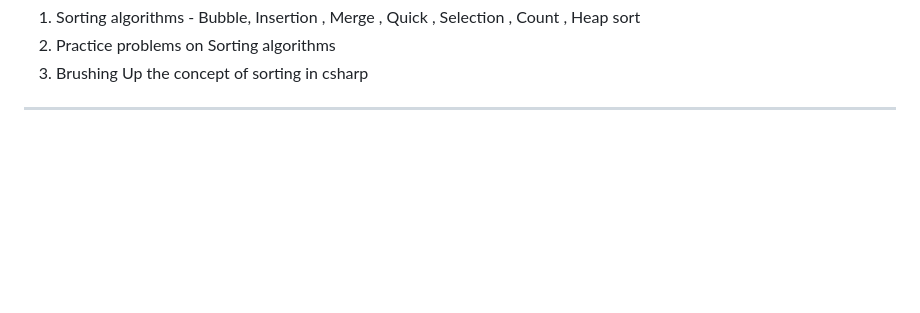
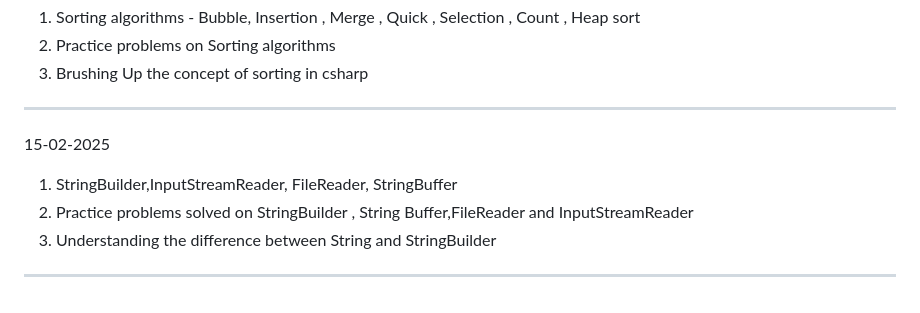
Before and after one commit to VanshitaKhantal/Bridgelabz_2384200235, a Markdown page: README.md, the part around the change. Drawn GitHub-style; blank space fills up the shorter version.

Commit message:
[Vanshita Khantal]Update. README.md file

```diff
--- a/README.md
+++ b/README.md
@@ -90,3 +90,9 @@
 2. Practice problems on Sorting algorithms
 3. Brushing Up the concept of sorting in csharp
 -----------------------------------------------------------------------------
+15-02-2025
+
+1. StringBuilder,InputStreamReader, FileReader, StringBuffer
+2. Practice problems solved on StringBuilder , String Buffer,FileReader and InputStreamReader
+3. Understanding the difference between String and StringBuilder
+----------------------------------------------------------
```
